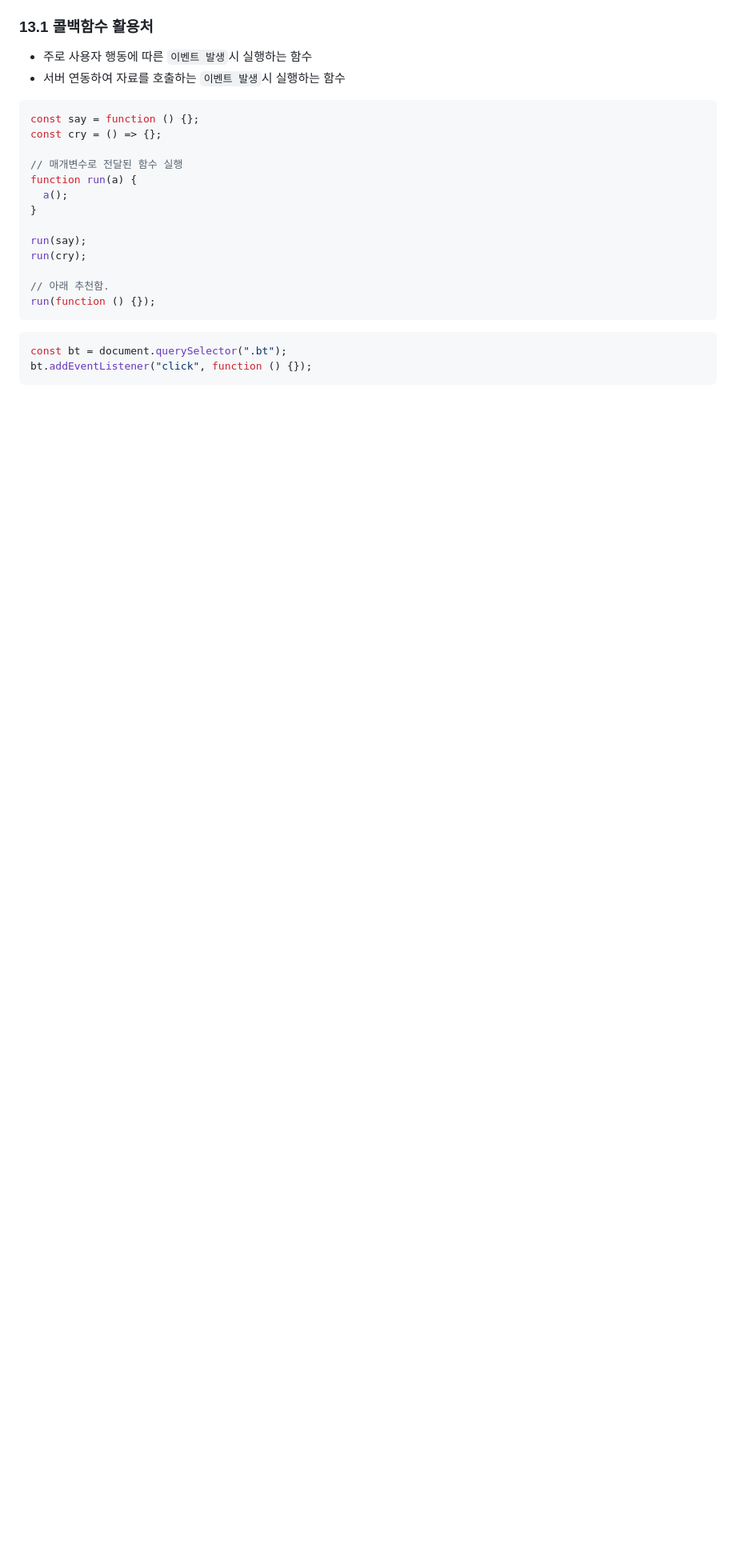
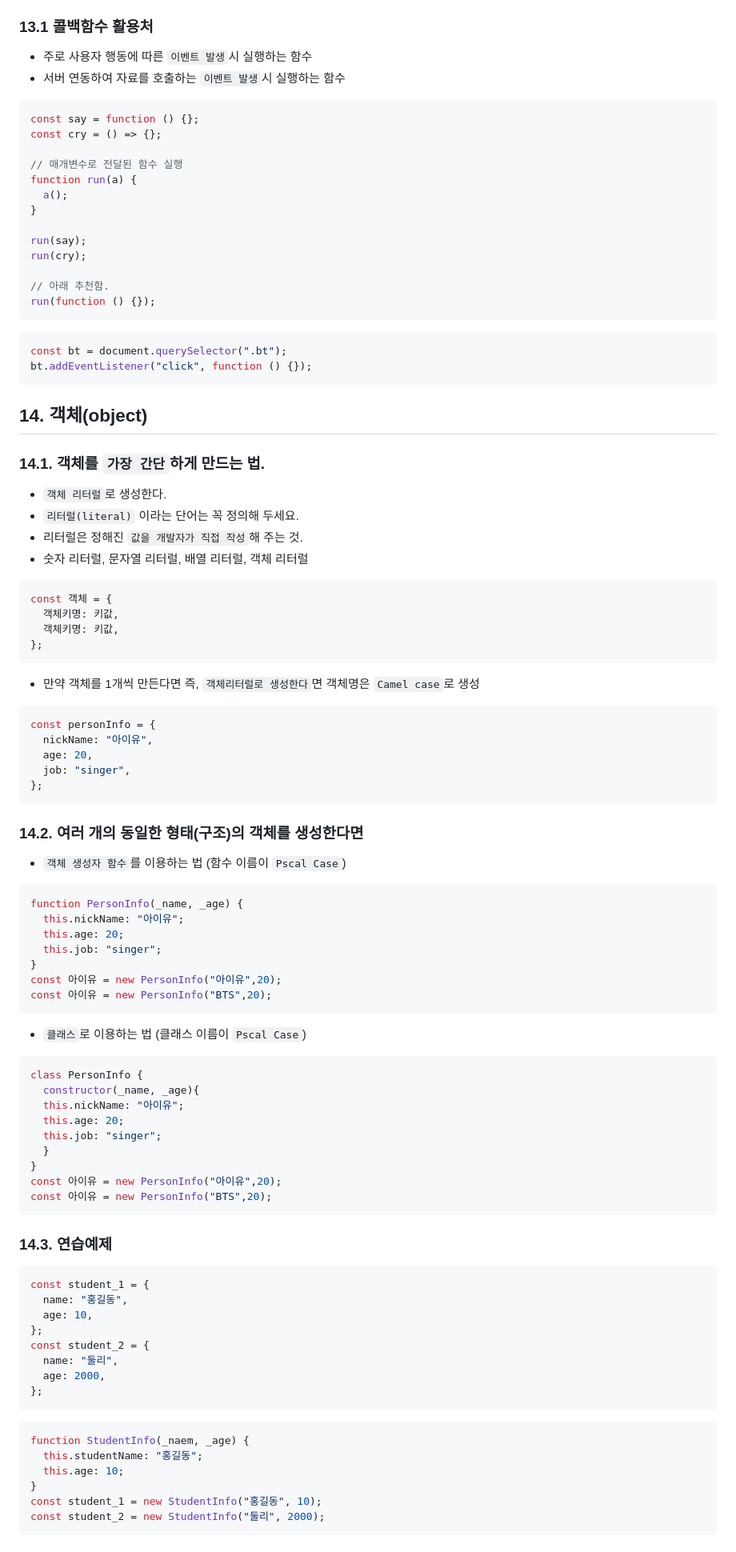
Before and after one commit to munsohyeon/til_js, a Markdown page: README.md, the part around the change printed below. Shown: that part at 80% size. Rendered like a GitHub page; blank space fills up the shorter version.

````diff
--- a/README.md
+++ b/README.md
@@ -2574,3 +2574,80 @@ run(function () {});
 const bt = document.querySelector(".bt");
 bt.addEventListener("click", function () {});
 ```
+
+## 14. 객체(object)
+
+### 14.1. 객체를 `가장 간단`하게 만드는 법.
+
+- `객체 리터럴`로 생성한다.
+- `리터럴(literal)` 이라는 단어는 꼭 정의해 두세요.
+- 리터럴은 정해진 `값을 개발자가 직접 작성`해 주는 것.
+- 숫자 리터럴, 문자열 리터럴, 배열 리터럴, 객체 리터럴
+
+```js
+const 객체 = {
+  객체키명: 키값,
+  객체키명: 키값,
+};
+```
+
+- 만약 객체를 1개씩 만든다면 즉, `객체리터럴로 생성한다`면 객체명은 `Camel case`로 생성
+
+```js
+const personInfo = {
+  nickName: "아이유",
+  age: 20,
+  job: "singer",
+};
+```
+
+### 14.2. 여러 개의 동일한 형태(구조)의 객체를 생성한다면
+
+- `객체 생성자 함수`를 이용하는 법 (함수 이름이 `Pscal Case`)
+
+```js
+function PersonInfo(_name, _age) {
+  this.nickName: "아이유";
+  this.age: 20;
+  this.job: "singer";
+}
+const 아이유 = new PersonInfo("아이유",20);
+const 아이유 = new PersonInfo("BTS",20);
+```
+
+- `클래스`로 이용하는 법 (클래스 이름이 `Pscal Case`)
+
+```js
+class PersonInfo {
+  constructor(_name, _age){
+  this.nickName: "아이유";
+  this.age: 20;
+  this.job: "singer";
+  }
+}
+const 아이유 = new PersonInfo("아이유",20);
+const 아이유 = new PersonInfo("BTS",20);
+```
+
+### 14.3. 연습예제
+
+```js
+const student_1 = {
+  name: "홍길동",
+  age: 10,
+};
+const student_2 = {
+  name: "둘리",
+  age: 2000,
+};
+```
+
+```js
+function StudentInfo(_naem, _age) {
+  this.studentName: "홍길동";
+  this.age: 10;
+}
+const student_1 = new StudentInfo("홍길동", 10);
+const student_2 = new StudentInfo("둘리", 2000);
+```
+
````
Also changed, not shown: other parts of README.md (+31 -0 lines).
